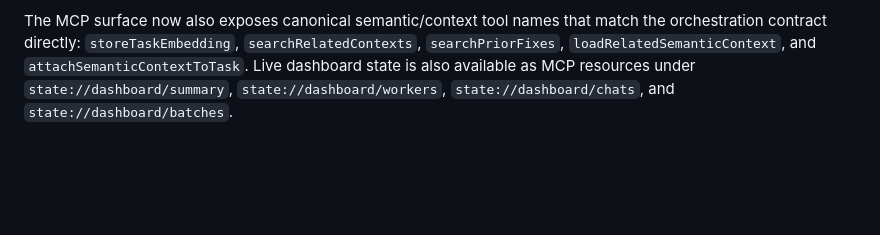
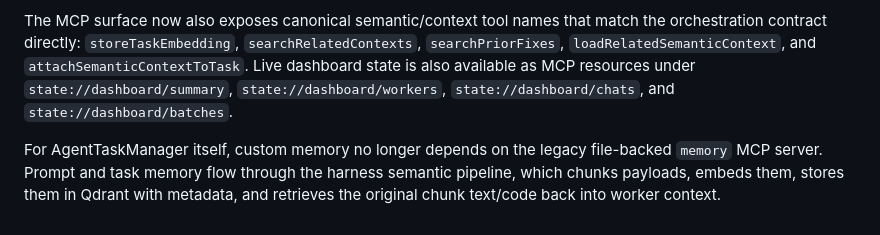
Before and after one commit to TavallStudios/tavall-ai-agent-task-manager, a Markdown page: README.md, the part around the change. Drawn GitHub-style; blank space fills up the shorter version.

Commit message:
Build: advance agent task manager infrastructure for retire file-backed memory MCP config from the harness.
Why:
- Keep the agent task manager infrastructure history isolated without losing the intent of source commit 9af67fcd (Refactor: retire file-backed memory MCP config from the harness.).

What:
- Replayed the tracked snapshot for 5 file(s) owned by build/infrastructure/tj.
- Preserved the source author and replay date window from 2026-03-16T08:45:59Z.

Validation:
- Snapshot comparison against the previous build/infrastructure/tj state produced a real tree change.
- Repository-wide tree parity is checked after the ordered merge train completes.

```diff
--- a/README.md
+++ b/README.md
@@ -189,3 +189,5 @@ The smoke flow covers:
 The platform now builds as a multi-module Maven project with a dedicated `spring-webview` servlet module and separate clean Java MCP and harness executables. Worker execution still runs through `codex exec` with model `gpt-5.3-codex` by default when available, but Codex now depends on the harness MCP surface by default while the harness brokers downstream repository tools in parallel and exposes one shared task and approval model for local and remote use.
 
 The MCP surface now also exposes canonical semantic/context tool names that match the orchestration contract directly: `storeTaskEmbedding`, `searchRelatedContexts`, `searchPriorFixes`, `loadRelatedSemanticContext`, and `attachSemanticContextToTask`. Live dashboard state is also available as MCP resources under `state://dashboard/summary`, `state://dashboard/workers`, `state://dashboard/chats`, and `state://dashboard/batches`.
+
+For AgentTaskManager itself, custom memory no longer depends on the legacy file-backed `memory` MCP server. Prompt and task memory flow through the harness semantic pipeline, which chunks payloads, embeds them, stores them in Qdrant with metadata, and retrieves the original chunk text/code back into worker context.
```
